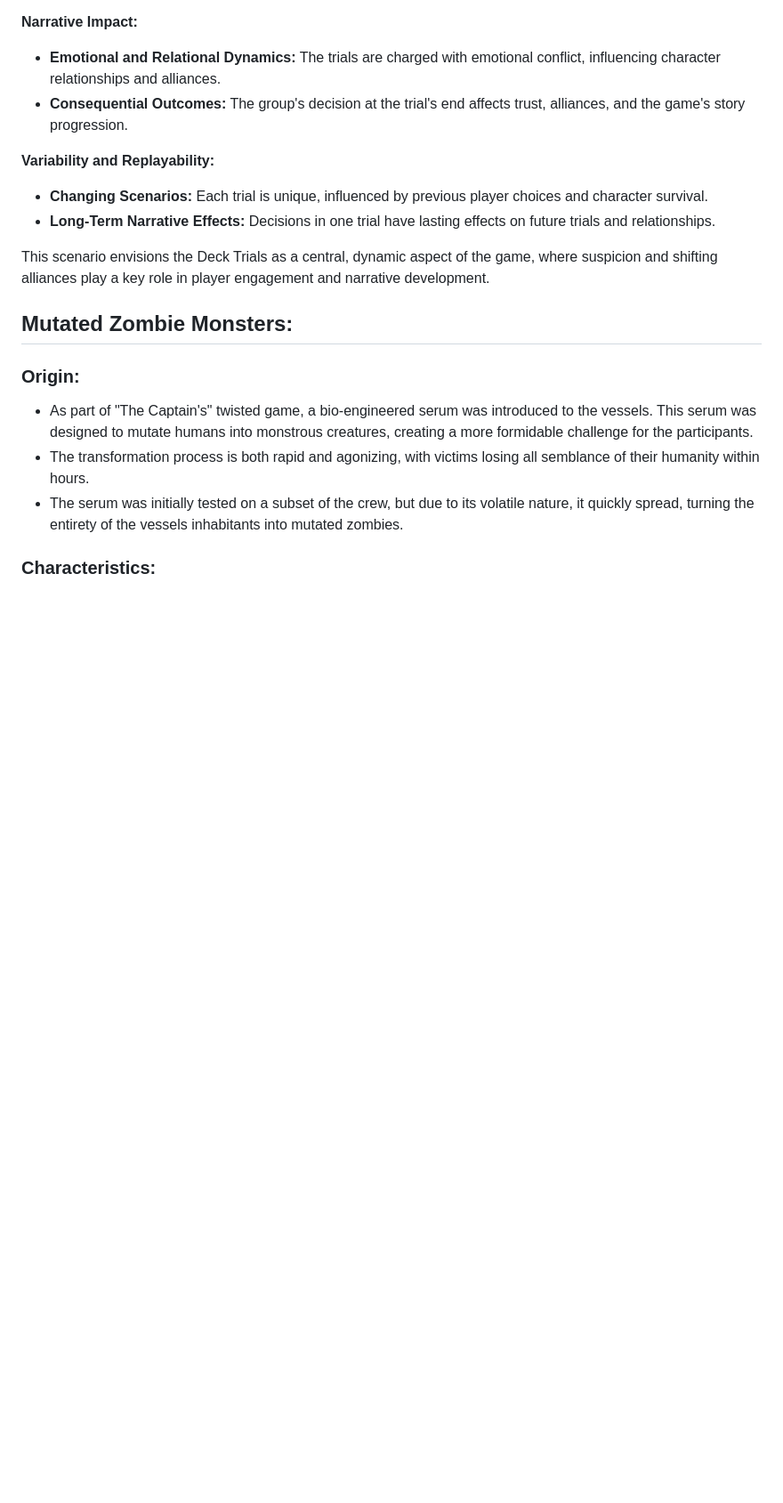
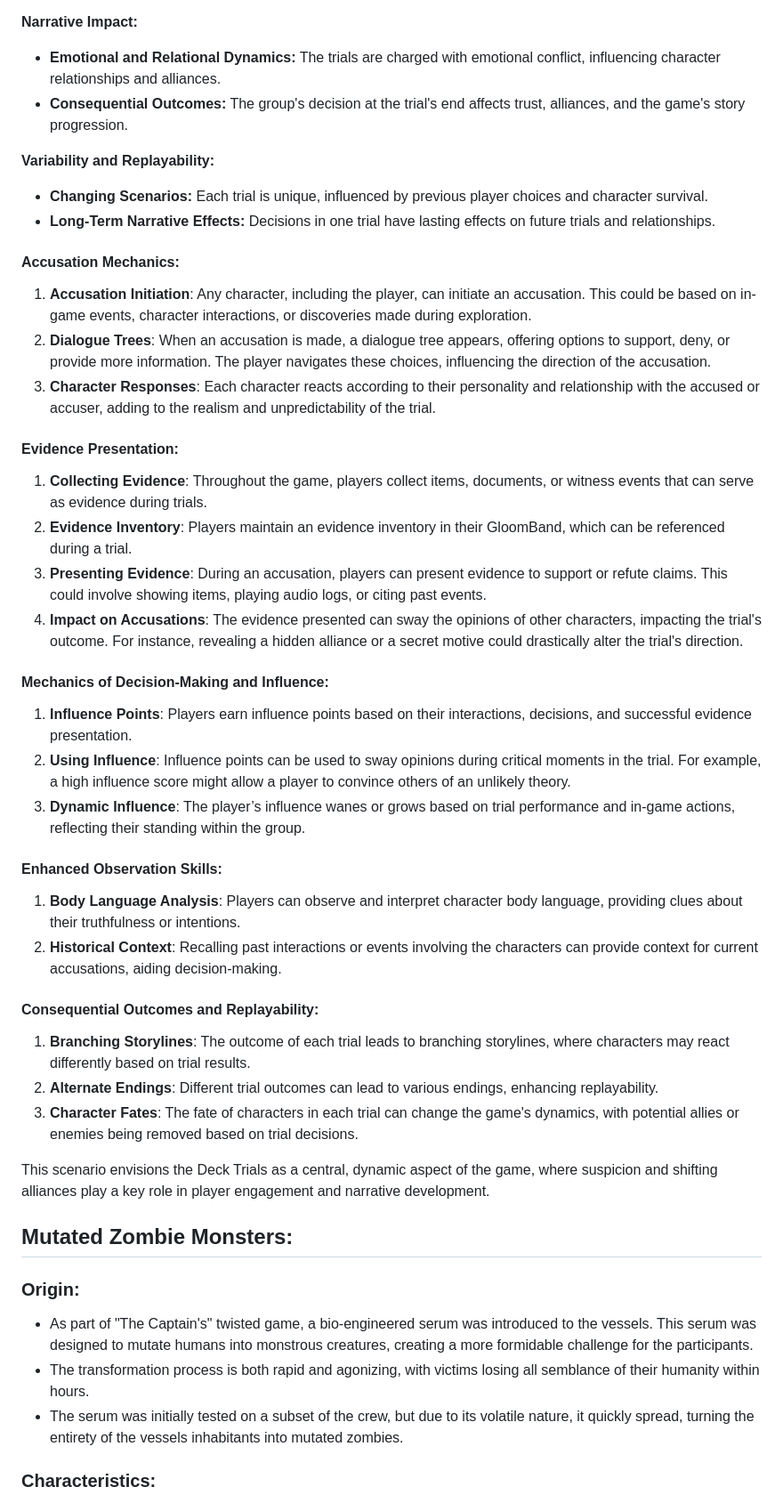
Before and after one commit to kazuke353/GhastMarina, a Markdown page: Story.md, the part around the change. Shown: that part at 89% size. Rendered like a GitHub page; blank space fills up the shorter version.

```diff
--- a/Story.md
+++ b/Story.md
@@ -150,6 +150,31 @@ Deck trials are held every Sunday for a maximum of 7 Trials in the game resultin
 - **Changing Scenarios:** Each trial is unique, influenced by previous player choices and character survival.
 - **Long-Term Narrative Effects:** Decisions in one trial have lasting effects on future trials and relationships.
 
+#### Accusation Mechanics:
+1. **Accusation Initiation**: Any character, including the player, can initiate an accusation. This could be based on in-game events, character interactions, or discoveries made during exploration.
+2. **Dialogue Trees**: When an accusation is made, a dialogue tree appears, offering options to support, deny, or provide more information. The player navigates these choices, influencing the direction of the accusation.
+3. **Character Responses**: Each character reacts according to their personality and relationship with the accused or accuser, adding to the realism and unpredictability of the trial.
+
+#### Evidence Presentation:
+1. **Collecting Evidence**: Throughout the game, players collect items, documents, or witness events that can serve as evidence during trials.
+2. **Evidence Inventory**: Players maintain an evidence inventory in their GloomBand, which can be referenced during a trial.
+3. **Presenting Evidence**: During an accusation, players can present evidence to support or refute claims. This could involve showing items, playing audio logs, or citing past events.
+4. **Impact on Accusations**: The evidence presented can sway the opinions of other characters, impacting the trial's outcome. For instance, revealing a hidden alliance or a secret motive could drastically alter the trial's direction.
+
+#### Mechanics of Decision-Making and Influence:
+1. **Influence Points**: Players earn influence points based on their interactions, decisions, and successful evidence presentation.
+2. **Using Influence**: Influence points can be used to sway opinions during critical moments in the trial. For example, a high influence score might allow a player to convince others of an unlikely theory.
+3. **Dynamic Influence**: The player’s influence wanes or grows based on trial performance and in-game actions, reflecting their standing within the group.
+
+#### Enhanced Observation Skills:
+1. **Body Language Analysis**: Players can observe and interpret character body language, providing clues about their truthfulness or intentions.
+2. **Historical Context**: Recalling past interactions or events involving the characters can provide context for current accusations, aiding decision-making.
+
+#### Consequential Outcomes and Replayability:
+1. **Branching Storylines**: The outcome of each trial leads to branching storylines, where characters may react differently based on trial results.
+2. **Alternate Endings**: Different trial outcomes can lead to various endings, enhancing replayability.
+3. **Character Fates**: The fate of characters in each trial can change the game's dynamics, with potential allies or enemies being removed based on trial decisions.
+
 This scenario envisions the Deck Trials as a central, dynamic aspect of the game, where suspicion and shifting alliances play a key role in player engagement and narrative development.
 
 ## Mutated Zombie Monsters:
```
